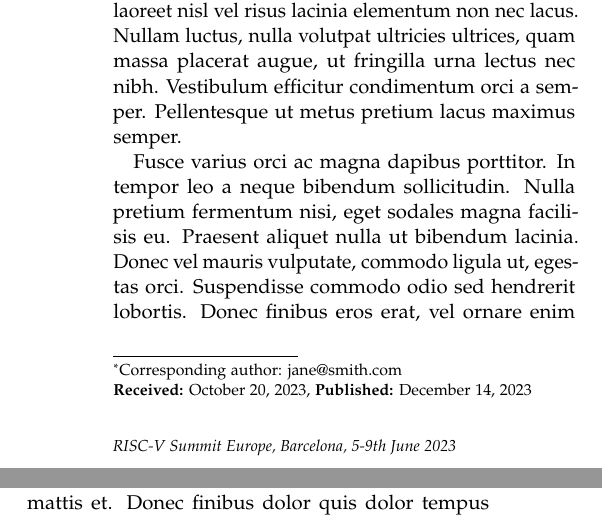
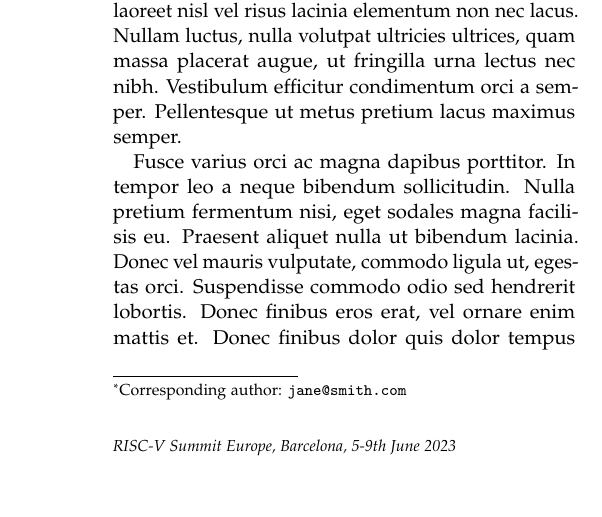
Before and after one commit to riscv-europe/riscv-europe-summit-templates, a LaTeX document (LaTeX/template.tex): two parts of the columns of page 1 of 2 before the commit and part of one column of page 1 of 2 after it, the two joined at a grey line, cut so that both start at the same text. Compiled offline with pdfLaTeX.

Commit message:
Fix: Removed received and published dates.

```diff
--- a/LaTeX/template.tex
+++ b/LaTeX/template.tex
@@ -45,7 +45,7 @@
 % Authors are listed in a comma-separated list with superscript numbers indicating affiliations
 % \thanks{} is used for any text that should be placed in a footnote on the first page, such as the corresponding author's email, journal acceptance dates, a copyright/license notice, keywords, etc
 \author{%
-	John Smith\textsuperscript{1,2}, Robert Smith\textsuperscript{3} and Jane Smith\textsuperscript{1}\thanks{Corresponding author: \href{mailto:jane@smith.com}{jane@smith.com}\\ \textbf{Received:} October 20, 2023, \textbf{Published:} December 14, 2023}
+	John Smith\textsuperscript{1,2}, Robert Smith\textsuperscript{3} and Jane Smith\textsuperscript{1}\thanks{Corresponding author: \href{mailto:jane@smith.com}{\tt jane@smith.com}}
 }
 
 % Affiliations are output in the \date{} command
```
